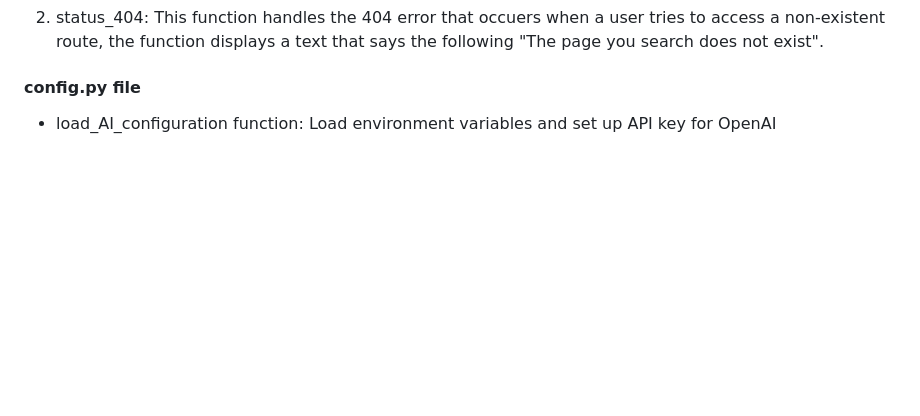
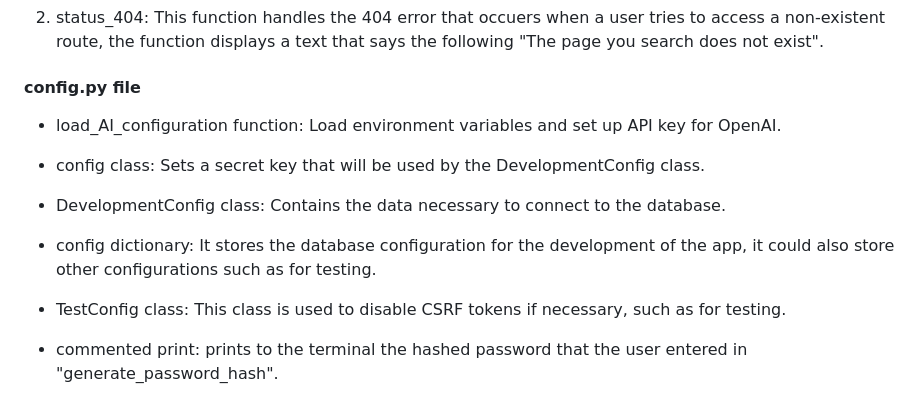
Before and after one commit to sunnyjoke/AI-chat-page, a Markdown page: src/README.md, the part around the change. Drawn GitHub-style; blank space fills up the shorter version.

Commit message:
Config listo

```diff
--- a/src/README.md
+++ b/src/README.md
@@ -65,4 +65,14 @@ The file imports some libraries like flask, flask mysqldb, etc. which are used f
 
 #### config.py file
 
-- load_AI_configuration function: Load environment variables and set up API key for OpenAI
+- load_AI_configuration function: Load environment variables and set up API key for OpenAI.
+
+- config class: Sets a secret key that will be used by the DevelopmentConfig class.
+
+- DevelopmentConfig class: Contains the data necessary to connect to the database.
+
+- config dictionary: It stores the database configuration for the development of the app, it could also store other configurations such as for testing.
+
+- TestConfig class: This class is used to disable CSRF tokens if necessary, such as for testing.
+
+- commented print: prints to the terminal the hashed password that the user entered in "generate_password_hash".
```
